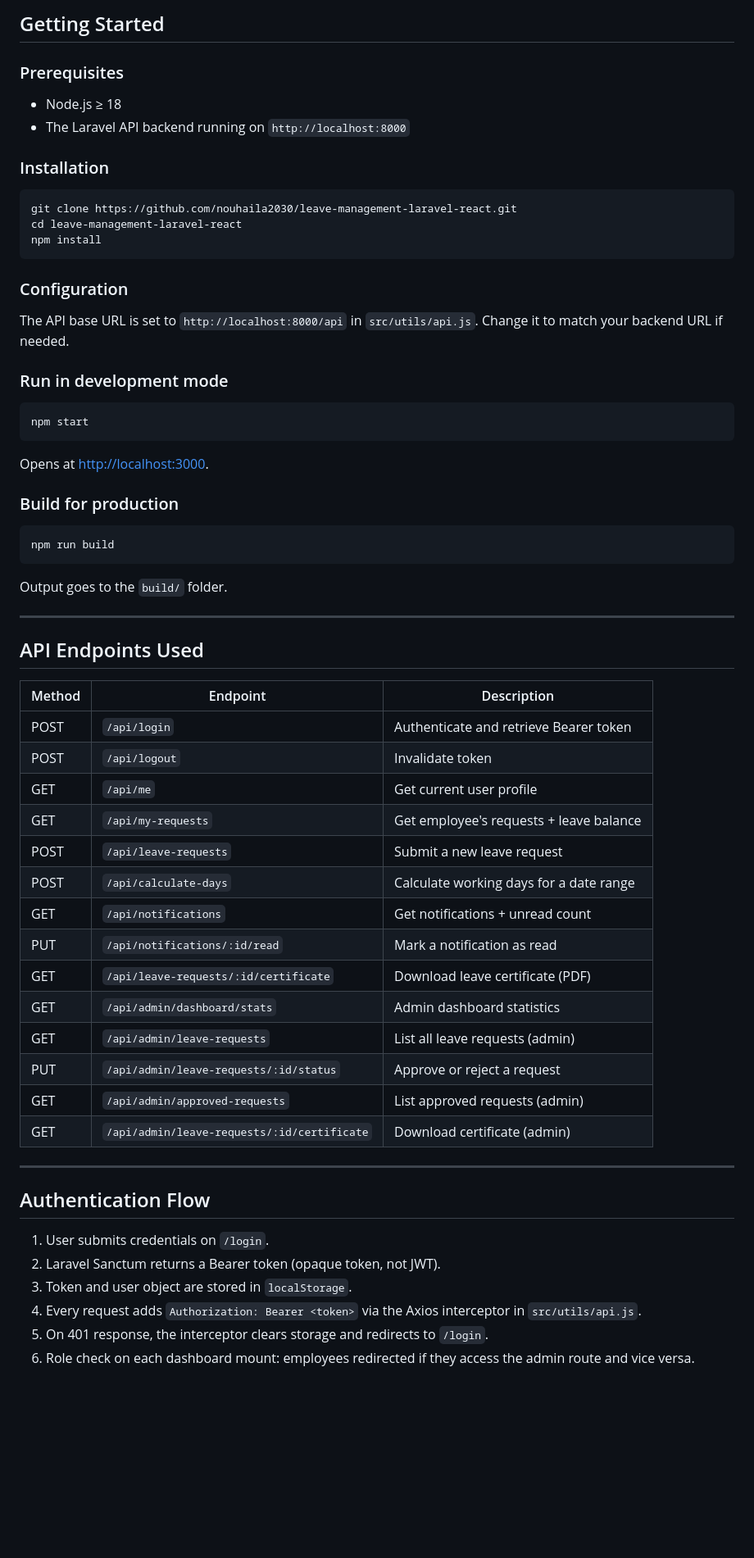
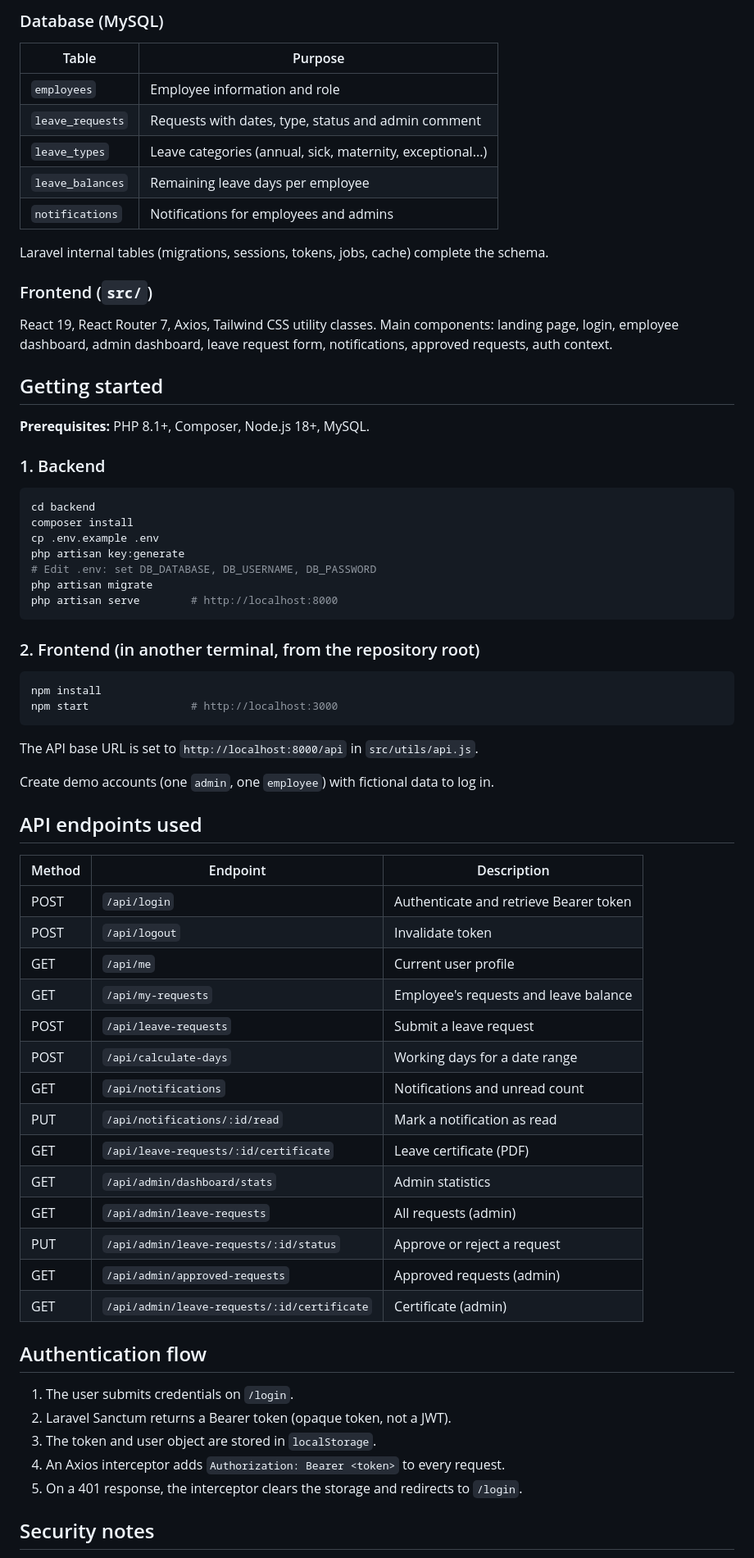
Before and after one commit to nouhaila2030/leave-management-laravel-react, a Markdown page: README.md, the part around one of its changes. Shown at 82% size. Drawn GitHub-style; blank space fills up the shorter version.

Commit message:
Update README: full project description, architecture, author

````diff
--- a/README.md
+++ b/README.md
@@ -78,69 +52,72 @@ src/
 
-## Getting Started
+### Database (MySQL)
 
-### Prerequisites
+| Table | Purpose |
+|---|---|
+| `employees` | Employee information and role |
+| `leave_requests` | Requests with dates, type, status and admin comment |
+| `leave_types` | Leave categories (annual, sick, maternity, exceptional...) |
+| `leave_balances` | Remaining leave days per employee |
+| `notifications` | Notifications for employees and admins |
 
-- Node.js ≥ 18
-- The Laravel API backend running on `http://localhost:8000`
+Laravel internal tables (migrations, sessions, tokens, jobs, cache) complete the schema.
 
-### Installation
+### Frontend (`src/`)
+React 19, React Router 7, Axios, Tailwind CSS utility classes. Main components: landing page, login, employee dashboard, admin dashboard, leave request form, notifications, approved requests, auth context.
+
+## Getting started
+
+**Prerequisites:** PHP 8.1+, Composer, Node.js 18+, MySQL.
+
+### 1. Backend
 
 ```bash
-git clone https://github.com/nouhaila2030/leave-management-laravel-react.git
-cd leave-management-laravel-react
-npm install
+cd backend
+composer install
+cp .env.example .env
+php artisan key:generate
+# Edit .env: set DB_DATABASE, DB_USERNAME, DB_PASSWORD
+php artisan migrate
+php artisan serve        # http://localhost:8000
 ```
 
-### Configuration
+### 2. Frontend (in another terminal, from the repository root)
+
+```bash
+npm install
+npm start                # http://localhost:3000
+```
 
 The API base URL is set to `http://localhost:8000/api` in `src/utils/api.js`.
-Change it to match your backend URL if needed.
 
-### Run in development mode
+Create demo accounts (one `admin`, one `employee`) with fictional data to log in.
 
-```bash
-npm start
-```
-
-Opens at [http://localhost:3000](http://localhost:3000).
-
-### Build for production
-
-```bash
-npm run build
-```
-
-Output goes to the `build/` folder.
-
----
-
-## API Endpoints Used
+## API endpoints used
 
 | Method | Endpoint | Description |
 |---|---|---|
 | POST | `/api/login` | Authenticate and retrieve Bearer token |
 | POST | `/api/logout` | Invalidate token |
-| GET | `/api/me` | Get current user profile |
-| GET | `/api/my-requests` | Get employee's requests + leave balance |
-| POST | `/api/leave-requests` | Submit a new leave request |
-| POST | `/api/calculate-days` | Calculate working days for a date range |
-| GET | `/api/notifications` | Get notifications + unread count |
+| GET | `/api/me` | Current user profile |
+| GET | `/api/my-requests` | Employee's requests and leave balance |
+| POST | `/api/leave-requests` | Submit a leave request |
+| POST | `/api/calculate-days` | Working days for a date range |
+| GET | `/api/notifications` | Notifications and unread count |
 | PUT | `/api/notifications/:id/read` | Mark a notification as read |
-| GET | `/api/leave-requests/:id/certificate` | Download leave certificate (PDF) |
-| GET | `/api/admin/dashboard/stats` | Admin dashboard statistics |
-| GET | `/api/admin/leave-requests` | List all leave requests (admin) |
+| GET | `/api/leave-requests/:id/certificate` | Leave certificate (PDF) |
+| GET | `/api/admin/dashboard/stats` | Admin statistics |
+| GET | `/api/admin/leave-requests` | All requests (admin) |
 | PUT | `/api/admin/leave-requests/:id/status` | Approve or reject a request |
-| GET | `/api/admin/approved-requests` | List approved requests (admin) |
-| GET | `/api/admin/leave-requests/:id/certificate` | Download certificate (admin) |
+| GET | `/api/admin/approved-requests` | Approved requests (admin) |
+| GET | `/api/admin/leave-requests/:id/certificate` | Certificate (admin) |
 
----
+## Authentication flow
 
-## Authentication Flow
+1. The user submits credentials on `/login`.
+2. Laravel Sanctum returns a Bearer token (opaque token, not a JWT).
+3. The token and user object are stored in `localStorage`.
+4. An Axios interceptor adds `Authorization: Bearer <token>` to every request.
+5. On a 401 response, the interceptor clears the storage and redirects to `/login`.
 
-1. User submits credentials on `/login`.
-2. Laravel Sanctum returns a Bearer token (opaque token, not JWT).
-3. Token and user object are stored in `localStorage`.
-4. Every request adds `Authorization: Bearer <token>` via the Axios interceptor in `src/utils/api.js`.
-5. On 401 response, the interceptor clears storage and redirects to `/login`.
-6. Role check on each dashboard mount: employees redirected if they access the admin route and vice versa.
+## Security notes
 
````
Also changed, not shown: other parts of README.md (+48 -73 lines).
